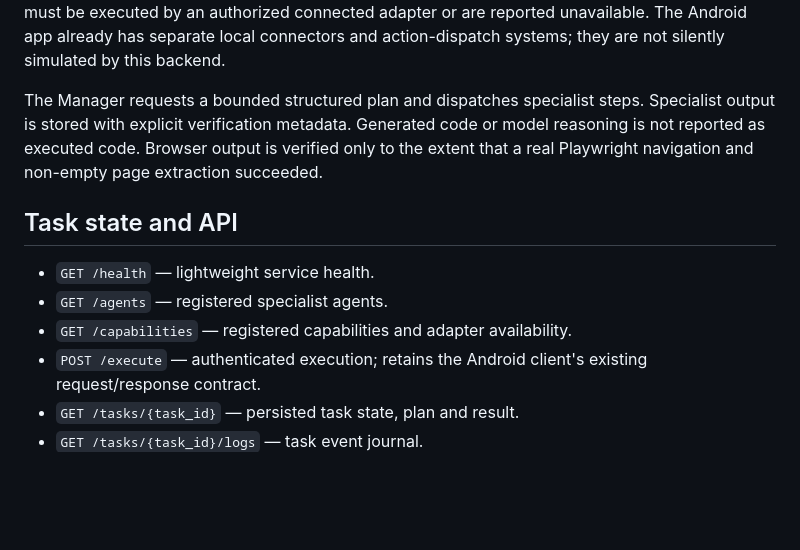
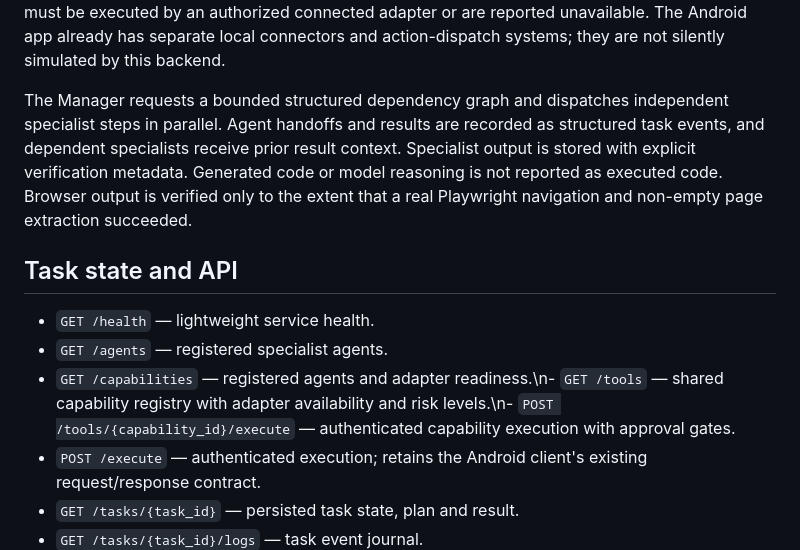
Before and after one commit to saedhawwa23-rgb/usman-and-umar-app, a Markdown page: cloud-backend/README.md, the part around the change. Drawn GitHub-style; blank space fills up the shorter version.

Commit message:
docs(openswarm): document shared tools endpoint and parallel agent delegation

```diff
--- a/cloud-backend/README.md
+++ b/cloud-backend/README.md
@@ -34,13 +34,13 @@ The backend now has an extensible specialist registry with these agent identitie
 
 Registration is not a claim that every adapter is connected. The `GET /capabilities` endpoint explicitly distinguishes registered agents from configured adapters. In this backend revision, the manager/planner/research/coder reasoning paths use the configured OpenAI-compatible provider, and Browser uses Playwright. Terminal, GitHub write, Drive, Android phone, general filesystem, document, data and automation adapters are not yet wired into the cloud runtime; those operations must be executed by an authorized connected adapter or are reported unavailable. The Android app already has separate local connectors and action-dispatch systems; they are not silently simulated by this backend.
 
-The Manager requests a bounded structured plan and dispatches specialist steps. Specialist output is stored with explicit verification metadata. Generated code or model reasoning is not reported as executed code. Browser output is verified only to the extent that a real Playwright navigation and non-empty page extraction succeeded.
+The Manager requests a bounded structured dependency graph and dispatches independent specialist steps in parallel. Agent handoffs and results are recorded as structured task events, and dependent specialists receive prior result context. Specialist output is stored with explicit verification metadata. Generated code or model reasoning is not reported as executed code. Browser output is verified only to the extent that a real Playwright navigation and non-empty page extraction succeeded.
 
 ## Task state and API
 
 - `GET /health` — lightweight service health.
 - `GET /agents` — registered specialist agents.
-- `GET /capabilities` — registered capabilities and adapter availability.
+- `GET /capabilities` — registered agents and adapter readiness.\n- `GET /tools` — shared capability registry with adapter availability and risk levels.\n- `POST /tools/{capability_id}/execute` — authenticated capability execution with approval gates.
 - `POST /execute` — authenticated execution; retains the Android client's existing request/response contract.
 - `GET /tasks/{task_id}` — persisted task state, plan and result.
 - `GET /tasks/{task_id}/logs` — task event journal.
```
